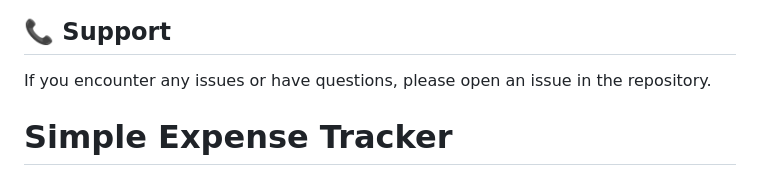
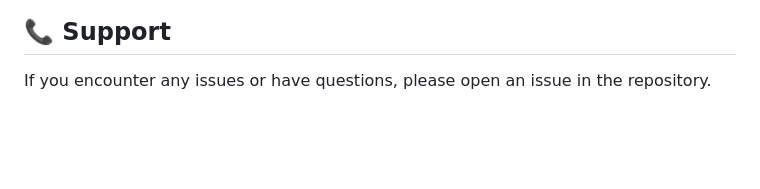
Before and after one commit to lukisxyz/simple-expense-tracker, a Markdown page: README.md, the part around the change. Rendered like a GitHub page; blank space fills up the shorter version.

```diff
--- a/README.md
+++ b/README.md
@@ -303,4 +303,3 @@ Feel free to fork this project and submit pull requests for improvements!
 ## 📞 Support
 
 If you encounter any issues or have questions, please open an issue in the repository.
-# Simple Expense Tracker
```
